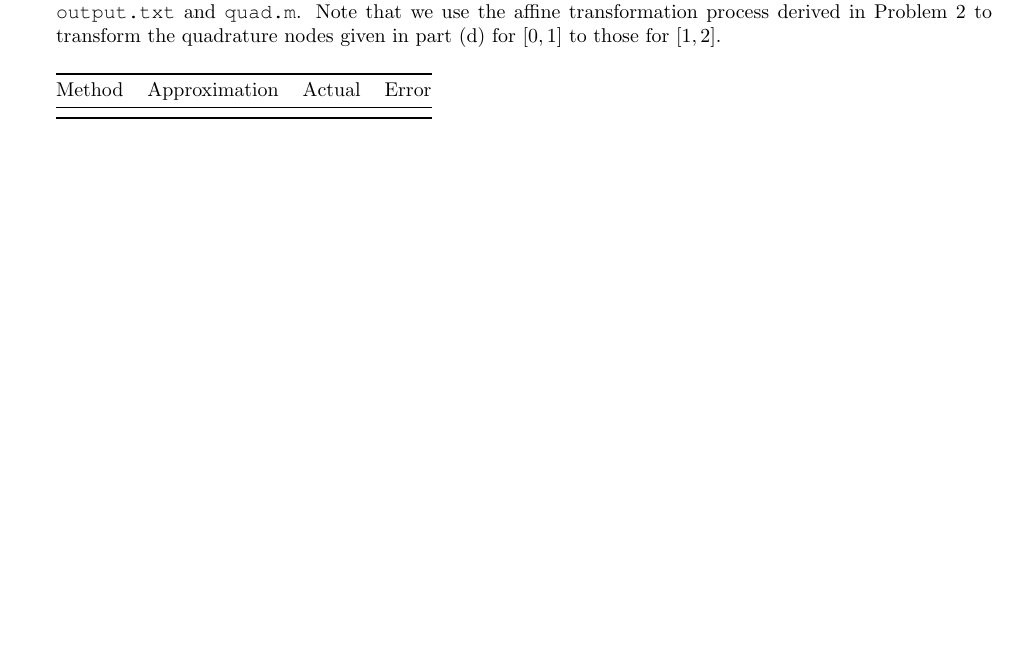
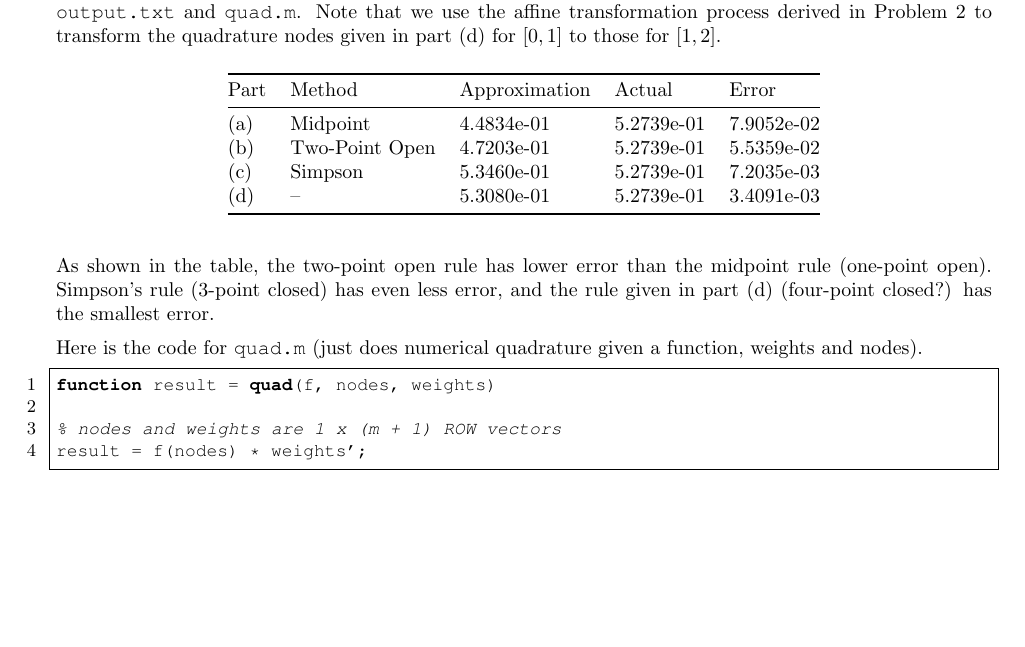
Before and after one commit to jacobhauck/MST-Coursework, a LaTeX problem sheet (Math 5601/Homework 6/main.tex): part of page 2 of 2, cut so that both start at the same text, the shorter picture padded with empty space. The pictures show the PDF file Math 5601/Homework 6/main.pdf that the author committed with the source.

Commit message:
Math 5601 hw6

```diff
--- a/Math 5601/Homework 6/main.tex
+++ b/Math 5601/Homework 6/main.tex
@@ -62,7 +62,8 @@
 	\end{equation}
 	The following table summarizes the output of the MATLAB code I used to perform these calculations -- see \verb*|output.txt| and \verb*|quad.m|. Note that we use the affine transformation process derived in Problem 2 to transform the quadrature nodes given in part (d) for $[0,1]$ to those for $[1,2]$.
 	\begin{table}[H]
-		\begin{tabular}{@{}llll@{}}
+		\centering
+		\begin{tabular}{@{}lllll@{}}
 			\toprule
-			Method & Approximation & Actual & Error \\
+			Part & Method & Approximation & Actual & Error \\
 			\midrule
@@ -70,4 +74,8 @@
 			\bottomrule
 		\end{tabular}
 	\end{table}
+	As shown in the table, the two-point open rule has lower error than the midpoint rule (one-point open). Simpson's rule (3-point closed) has even less error, and the rule given in part (d) (four-point closed?) has the smallest error.
+
+	Here is the code for \verb*|quad.m| (just does numerical quadrature given a function, weights and nodes).
+	\lstinputlisting[language=MATLAB, numbers=left, frame=single, basicstyle=\small\ttfamily, showstringspaces=false]{quad.m}
 \end{document}
```
Also changed, not shown: Math 5601/Homework 6/main.pdf, Math 5601/Homework 6/main.tex (5 more changed lines).
